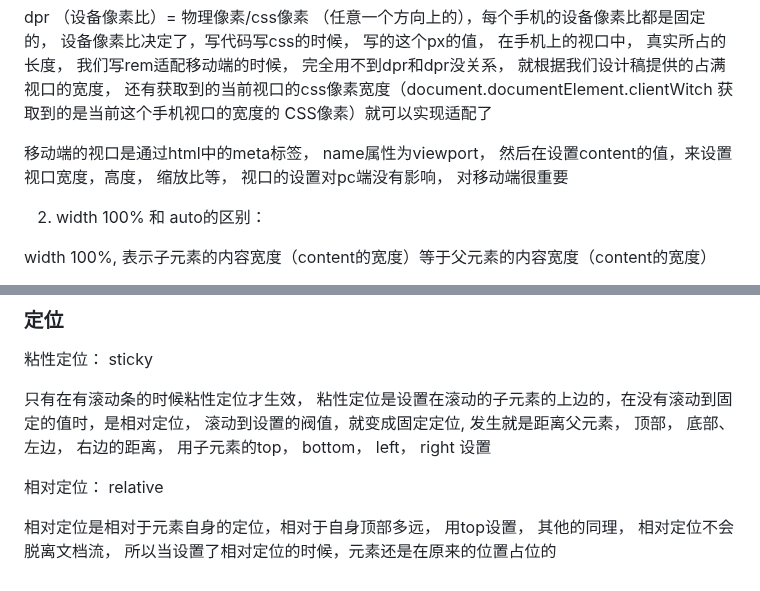
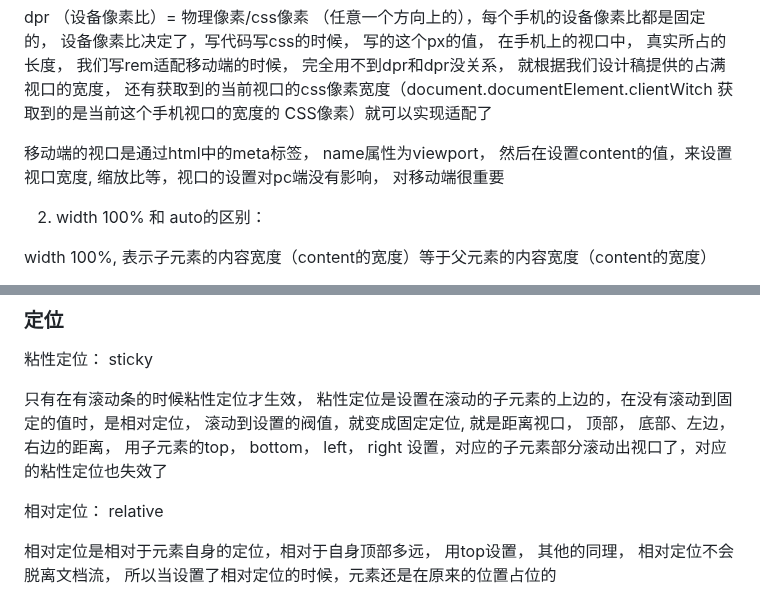
Before and after one commit to eattopking/web-performance, a Markdown page: basics/css.md, 2 parts joined by grey strips. Drawn GitHub-style.

Commit message:
fix: 完善css

```diff
--- a/basics/css.md
+++ b/basics/css.md
@@ -7,8 +7,7 @@ css 像素（也叫逻辑像素， 就是我们写css的时候写的那个像素
 dpr （设备像素比）=  物理像素/css像素 （任意一个方向上的），每个手机的设备像素比都是固定的， 设备像素比决定了，写代码写css的时候， 写的这个px的值， 在手机上的视口中， 真实所占的长度， 我们写rem适配移动端的时候， 完全用不到dpr和dpr没关系， 就根据我们设计稿提供的占满视口的宽度， 还有获取到的当前视口的css像素宽度（document.documentElement.clientWitch 获取到的是当前这个手机视口的宽度的 CSS像素）就可以实现适配了
 
 
-移动端的视口是通过html中的meta标签， name属性为viewport， 然后在设置content的值，来设置视口宽度，高度， 缩放比等，
-视口的设置对pc端没有影响， 对移动端很重要
+移动端的视口是通过html中的meta标签， name属性为viewport， 然后在设置content的值，来设置视口宽度, 缩放比等，视口的设置对pc端没有影响， 对移动端很重要
 
 
 2. width 100% 和 auto的区别：
@@ -78,7 +77,7 @@ width auto 表示子元素的整体宽度（包括padding， 边框等），等
 
 粘性定位： sticky
 
-只有在有滚动条的时候粘性定位才生效， 粘性定位是设置在滚动的子元素的上边的，在没有滚动到固定的值时，是相对定位， 滚动到设置的阀值，就变成固定定位, 发生就是距离父元素， 顶部， 底部、左边， 右边的距离， 用子元素的top， bottom， left， right 设置
+只有在有滚动条的时候粘性定位才生效， 粘性定位是设置在滚动的子元素的上边的，在没有滚动到固定的值时，是相对定位， 滚动到设置的阀值，就变成固定定位, 就是距离视口， 顶部， 底部、左边， 右边的距离， 用子元素的top， bottom， left， right 设置，对应的子元素部分滚动出视口了，对应的粘性定位也失效了
 
 相对定位： relative
 
```
